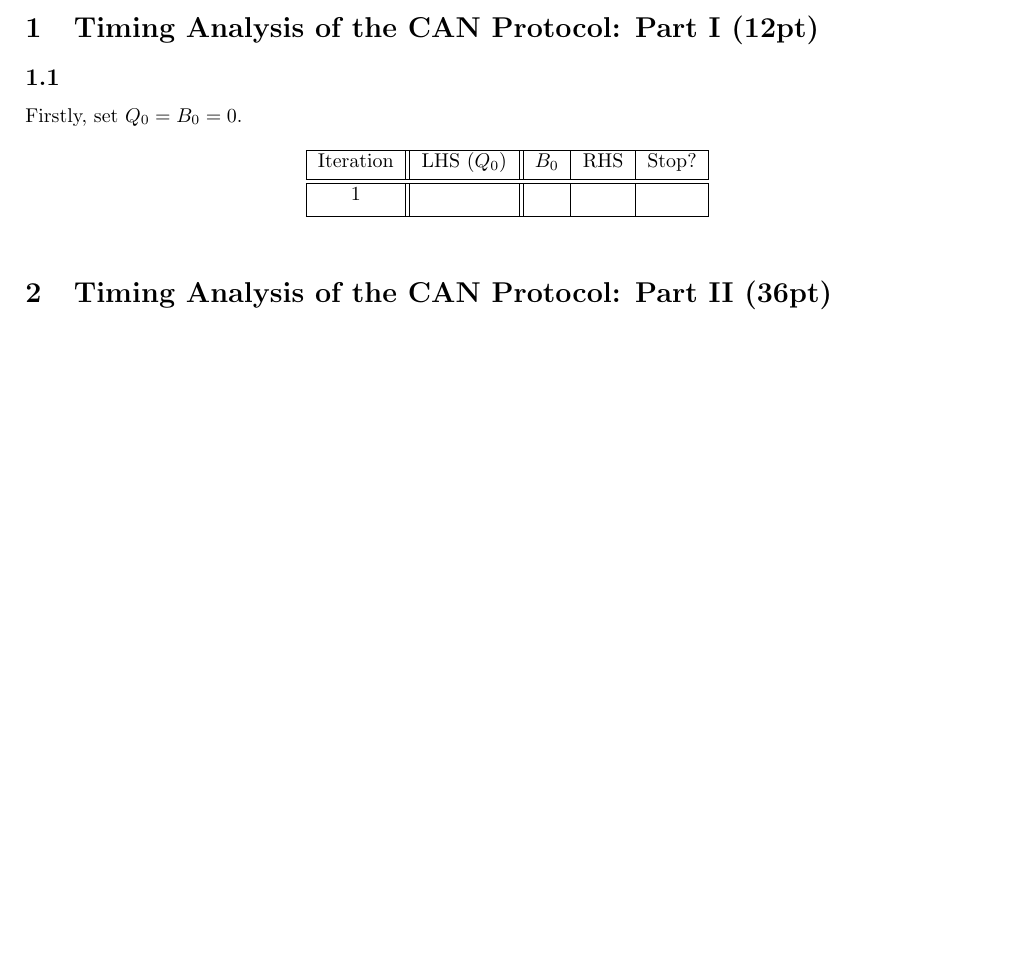
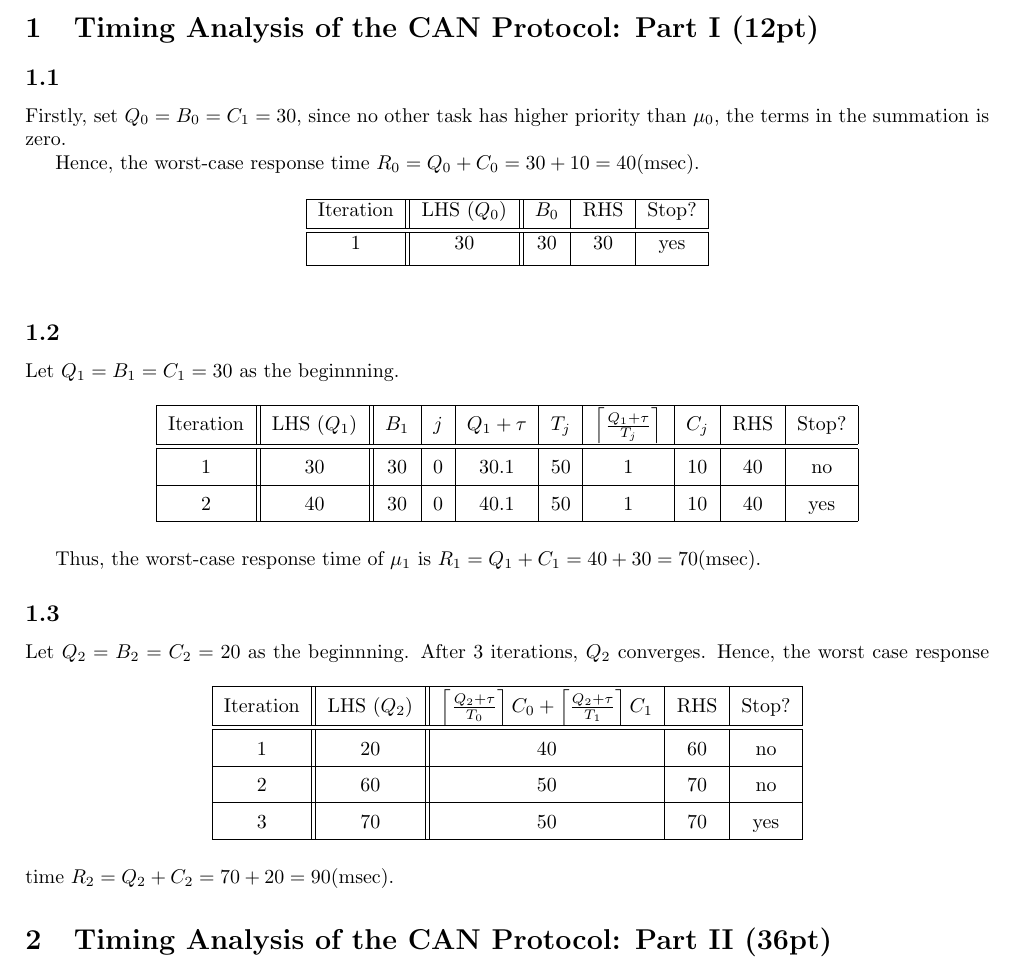
Before and after one commit to richardlaiis/NTUCSIE_homework_sophomore, a LaTeX problem sheet (Intro_Intelligent_Vehicle/hw1/hw1.tex): part of the page, cut so that both start at the same text, the shorter picture padded with empty space. Compiled offline with pdfLaTeX.

Commit message:
iiv p1 complete

```diff
--- a/Intro_Intelligent_Vehicle/hw1/hw1.tex
+++ b/Intro_Intelligent_Vehicle/hw1/hw1.tex
@@ -42,18 +42,60 @@
 
 \section{Timing Analysis of the CAN Protocol: Part I (12pt)}
 \subsection{}
-Firstly, set $Q_0=B_0=0$.
+Firstly, set $Q_0=B_0=C_1=30$, since no other task has higher priority than $\mu_0$, the terms in the summation is zero.
+
+Hence, the worst-case response time $R_0=Q_0+C_0=30+10=40$(msec).
 \begin{table}[h]
     \centering % This centers the table on the page
     \begin{tabular}{|c||c||c|c|c|}
         \hline
         Iteration & LHS ($Q_0$) & $B_0$ & RHS & Stop? \\ [0.5ex]
         \hline \hline
-        1 & & & & \\ [1ex]
+        1 & 30 & 30 & 30 & yes\\ [1ex]
         \hline
     \end{tabular}
 \end{table}
 
+\subsection{}
+Let $Q_1=B_1=C_1=30$ as the beginnning.
+\begin{table}[h]
+    \centering
+    % Adding extra row height to prevent the fraction from touching the lines
+    \renewcommand{\arraystretch}{1.5}
+
+    \begin{tabular}{|c||c||c|c|c|c|c|c|c|c|}
+        \hline
+        Iteration & LHS ($Q_1$) & $B_1$ & $j$ & $Q_1 + \tau$ & $T_j$ & $\left\lceil \frac{Q_1 + \tau}{T_j} \right\rceil$ & $C_j$ & RHS & Stop? \\
+        \hline \hline
+        1 & 30 & 30 & 0 & 30.1 & 50 & 1 & 10 & 40 & no \\
+        \hline
+        2 & 40 & 30 & 0 & 40.1 & 50 & 1 & 10 & 40 & yes \\
+        \hline
+    \end{tabular}
+\end{table}
+
+Thus, the worst-case response time of $\mu_1$ is $R_1=Q_1+C_1=40+30=70$(msec).
+
+\subsection{}
+Let $Q_2=B_2=C_2=20$ as the beginnning.
+\begin{table}[h]
+    \centering
+    % Adding extra row height to prevent the fraction from touching the lines
+    \renewcommand{\arraystretch}{1.5}
+
+    \begin{tabular}{|c||c||c|c|c|c|c|c|c|c|}
+        \hline
+        Iteration & LHS ($Q_2$) & $\left\lceil \frac{Q_2 + \tau}{T_0} \right\rceil C_0+\left\lceil \frac{Q_2+\tau}{T_1}\right\rceil C_1$ & RHS & Stop? \\
+        \hline \hline
+        1 & 20 & 40 & 60 & no \\
+        \hline
+        2 & 60 & 50  & 70 & no \\
+        \hline
+        3 & 70 & 50 & 70 & yes \\
+        \hline
+    \end{tabular}
+\end{table}
+After 3 iterations, $Q_2$ converges. Hence, the worst case response time $R_2=Q_2+C_2=70+20=90$(msec).
 \section{Timing Analysis of the CAN Protocol: Part II (36pt)}
 
 \section{Timing Analysis of Preemptive Fixed-Priority Scheduling (16pt)}
```
Also changed, not shown: Intro_Intelligent_Vehicle/hw1/hw1.pdf, 6 other files.
